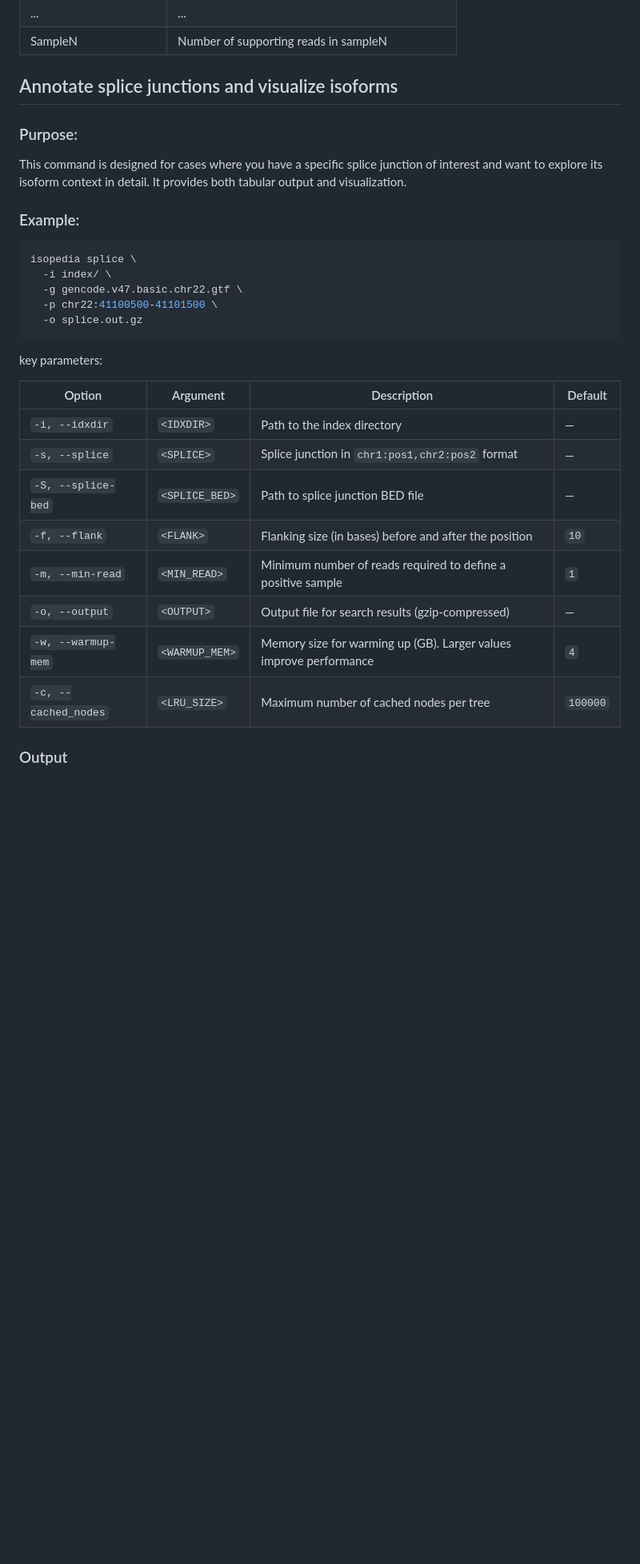
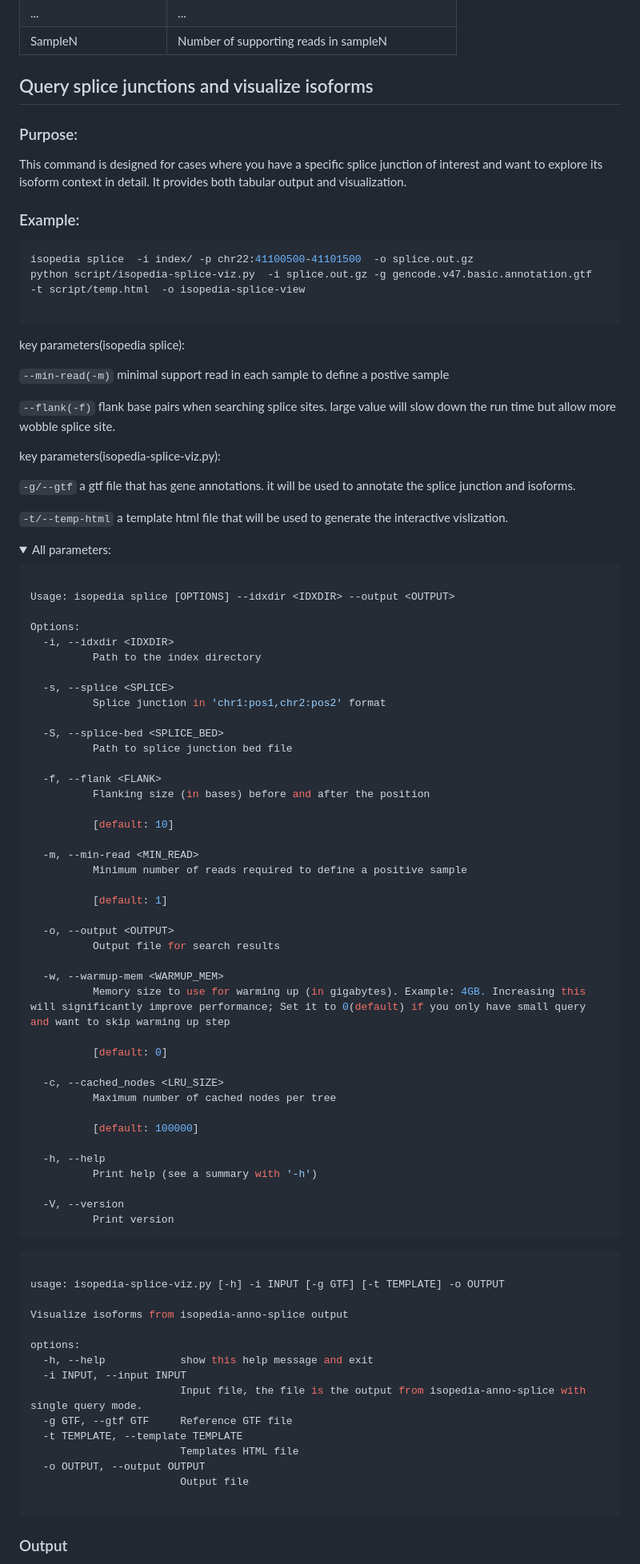
Before and after one commit to zhengxinchang/isopedia, a Markdown page: README.md, the part around one of its changes. Shown at 80% size. Rendered like a GitHub page; folded sections open; blank space fills up the shorter version.

````diff
--- a/README.md
+++ b/README.md
@@ -325,7 +360,7 @@ key parameters:
 
 
 
-## Annotate splice junctions and visualize isoforms
+## Query splice junctions and visualize isoforms
 
 ### Purpose:
 This command is designed for cases where you have a specific splice junction of interest and want to explore its isoform context in detail. It provides both tabular output and visualization.
@@ -333,26 +368,91 @@ This command is designed for cases where you have a specific splice junction of
 ### Example:
 
 ```bash
-isopedia splice \
-  -i index/ \
-  -g gencode.v47.basic.chr22.gtf \
-  -p chr22:41100500-41101500 \
-  -o splice.out.gz
+isopedia splice  -i index/ -p chr22:41100500-41101500  -o splice.out.gz
+python script/isopedia-splice-viz.py  -i splice.out.gz -g gencode.v47.basic.annotation.gtf  -t script/temp.html  -o isopedia-splice-view
+
 ```
 
-key parameters:
+key parameters(isopedia splice):
 
-| Option | Argument        | Description                                                                 | Default   |
-|--------|-----------------|-----------------------------------------------------------------------------|-----------|
-| `-i, --idxdir`       | `<IDXDIR>`      | Path to the index directory                                           | —         |
-| `-s, --splice`       | `<SPLICE>`      | Splice junction in `chr1:pos1,chr2:pos2` format                      | —         |
-| `-S, --splice-bed`   | `<SPLICE_BED>`  | Path to splice junction BED file                                     | —         |
-| `-f, --flank`        | `<FLANK>`       | Flanking size (in bases) before and after the position               | `10`      |
-| `-m, --min-read`     | `<MIN_READ>`    | Minimum number of reads required to define a positive sample         | `1`       |
-| `-o, --output`       | `<OUTPUT>`      | Output file for search results (gzip-compressed)                     | —         |
-| `-w, --warmup-mem`   | `<WARMUP_MEM>`  | Memory size for warming up (GB). Larger values improve performance   | `4`       |
-| `-c, --cached_nodes` | `<LRU_SIZE>`    | Maximum number of cached nodes per tree                              | `100000`  |
+`--min-read(-m)` minimal support read in each sample to define a postive sample
 
+`--flank(-f)` flank base pairs when searching splice sites. large value will slow down the run time but allow more wobble splice site.
+
+key parameters(isopedia-splice-viz.py):
+
+`-g/--gtf` a gtf file that has gene annotations. it will be used to annotate the splice junction and isoforms.
+
+`-t/--temp-html` a template html file that will be used to generate the interactive vislization.
+
+
+<details>
+<summary>
+All parameters:
+</summary>
+
+```bash
+
+Usage: isopedia splice [OPTIONS] --idxdir <IDXDIR> --output <OUTPUT>
+
+Options:
+  -i, --idxdir <IDXDIR>
+          Path to the index directory
+
+  -s, --splice <SPLICE>
+          Splice junction in 'chr1:pos1,chr2:pos2' format
+
+  -S, --splice-bed <SPLICE_BED>
+          Path to splice junction bed file
+
+  -f, --flank <FLANK>
+          Flanking size (in bases) before and after the position
+
+          [default: 10]
+
+  -m, --min-read <MIN_READ>
+          Minimum number of reads required to define a positive sample
+
+          [default: 1]
+
+  -o, --output <OUTPUT>
+          Output file for search results
+
+  -w, --warmup-mem <WARMUP_MEM>
+          Memory size to use for warming up (in gigabytes). Example: 4GB. Increasing this will significantly improve performance; Set it to 0(default) if you only have small query and want to skip warming up step
+
+          [default: 0]
+
+  -c, --cached_nodes <LRU_SIZE>
+          Maximum number of cached nodes per tree
+
+          [default: 100000]
+
+  -h, --help
+          Print help (see a summary with '-h')
+
+  -V, --version
+          Print version
+```
+
+```bash
+
+usage: isopedia-splice-viz.py [-h] -i INPUT [-g GTF] [-t TEMPLATE] -o OUTPUT
+
+Visualize isoforms from isopedia-anno-splice output
+
+options:
+  -h, --help            show this help message and exit
+  -i INPUT, --input INPUT
+                        Input file, the file is the output from isopedia-anno-splice with single query mode.
+  -g GTF, --gtf GTF     Reference GTF file
+  -t TEMPLATE, --template TEMPLATE
+                        Templates HTML file
+  -o OUTPUT, --output OUTPUT
+                        Output file
+
+```
+</details>
 
 
 
````
Also changed, not shown: other parts of README.md (+77 -40 lines), img/how-it-works.png, img/isoepdia-splice-view.png (added), 1 other file.
